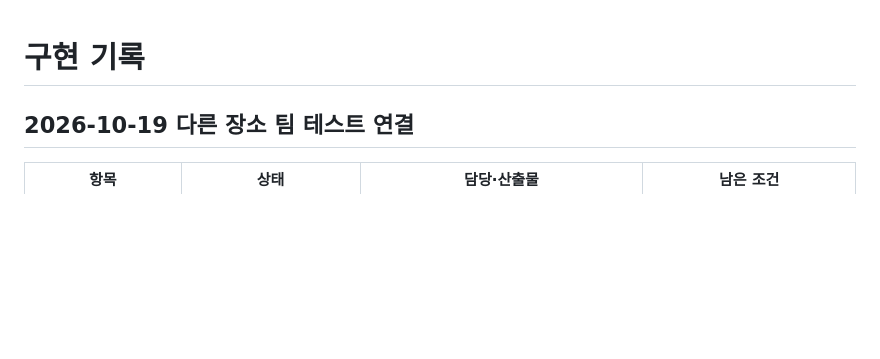
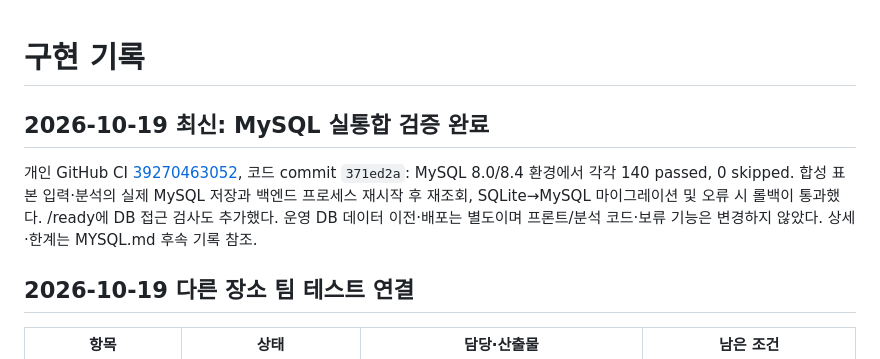
Before and after one commit to jhj120219-art/yeardream_rent_trap_detector, a Markdown page: backend/IMPLEMENTATION.md, the part around the change. Drawn GitHub-style; blank space fills up the shorter version.

```diff
--- a/backend/IMPLEMENTATION.md
+++ b/backend/IMPLEMENTATION.md
@@ -1,4 +1,8 @@
 # 구현 기록
+
+## 2026-10-19 최신: MySQL 실통합 검증 완료
+
+개인 GitHub CI [39270463052](https://github.com/jhj120219-art/yeardream_rent_trap_detector/actions/runs/39270463052), 코드 commit `371ed2a`: MySQL 8.0/8.4 환경에서 각각 140 passed, 0 skipped. 합성 표본 입력·분석의 실제 MySQL 저장과 백엔드 프로세스 재시작 후 재조회, SQLite→MySQL 마이그레이션 및 오류 시 롤백이 통과했다. /ready에 DB 접근 검사도 추가했다. 운영 DB 데이터 이전·배포는 별도이며 프론트/분석 코드·보류 기능은 변경하지 않았다. 상세·한계는 MYSQL.md 후속 기록 참조.
 
 ## 2026-10-19 다른 장소 팀 테스트 연결
 
```
Also changed, not shown: backend/MYSQL.md (+18 -0 lines).
